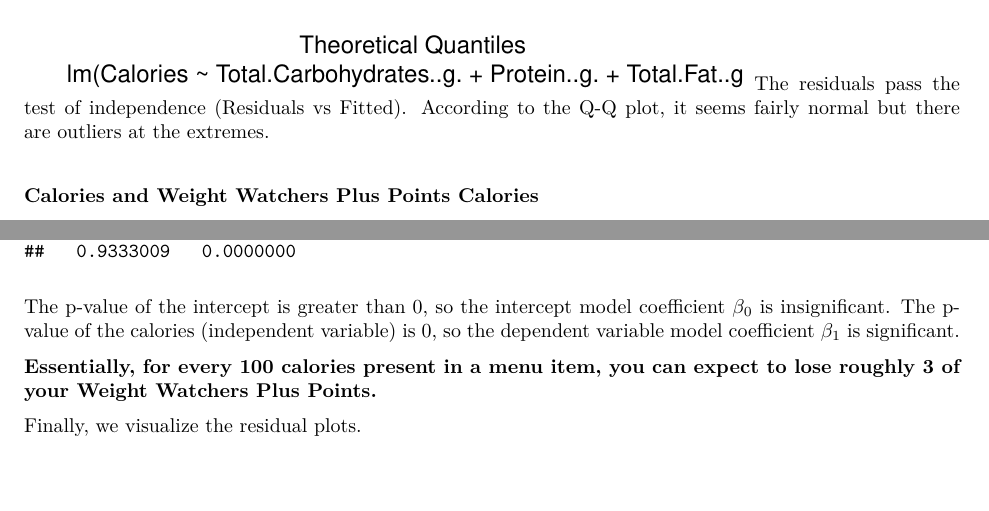
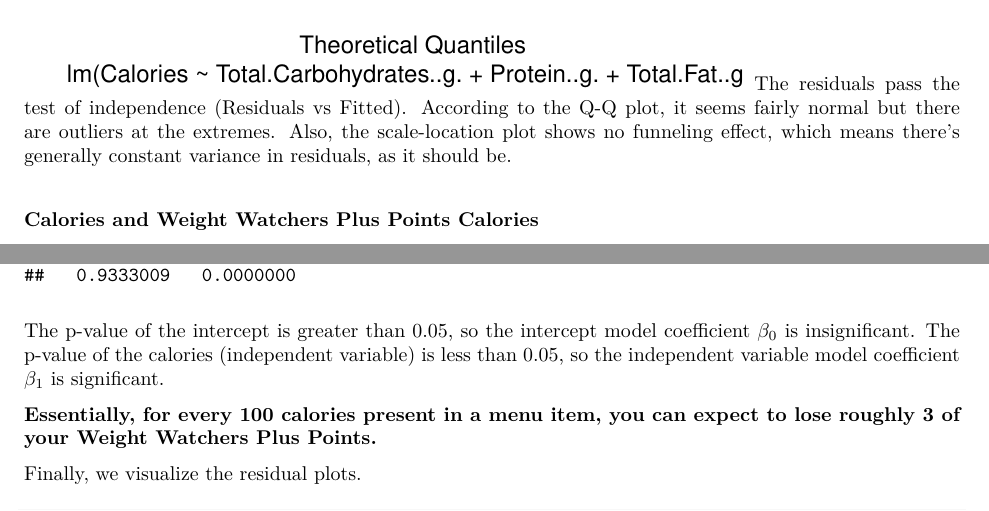
Before and after one commit to ItunuoluwaOlowoye/Data602Project, an R Markdown document (Data-602-Group-4-Fast-Food-Nutrition.rmd): two parts of pages 11 and 12 of 14, joined at a grey line, cut so that both start at the same text, the shorter picture padded with empty space. The pictures show the output file Data-602-Group-4-Fast-Food-Nutrition.pdf that the author committed with the source.

Commit message:
updated regression analysis pvalue interpretation

````diff
--- a/Data-602-Group-4-Fast-Food-Nutrition.rmd
+++ b/Data-602-Group-4-Fast-Food-Nutrition.rmd
@@ -368,7 +368,7 @@
 plot(ml_reg, which=1)
 plot(ml_reg, which=2)
 ```
-The residuals pass the test of independence (Residuals vs Fitted). According to the Q-Q plot, it seems fairly normal but there are outliers at the extremes.
+The residuals pass the test of independence (Residuals vs Fitted). According to the Q-Q plot, it seems fairly normal but there are outliers at the extremes. Also, the scale-location plot shows no funneling effect, which means there's generally constant variance in residuals, as it should be.
 
 ### Calories and Weight Watchers Plus Points Calories
 
@@ -402,8 +402,8 @@
 ```{r}
 summary(reg)$coefficients[, "Pr(>|t|)"]
 ```
-The p-value of the intercept is greater than 0, so the intercept model coefficient $\beta_0$ is insignificant.
-The p-value of the calories (independent variable) is 0, so the dependent variable model coefficient $\beta_1$ is significant.
+The p-value of the intercept is greater than 0.05, so the intercept model coefficient $\beta_0$ is insignificant.
+The p-value of the calories (independent variable) is less than 0.05, so the independent variable model coefficient $\beta_1$ is significant.
 
 **Essentially, for every 100 calories present in a menu item, you can expect to lose roughly 3 of your Weight Watchers Plus Points.**
 
````
Also changed, not shown: Data-602-Group-4-Fast-Food-Nutrition.pdf.
